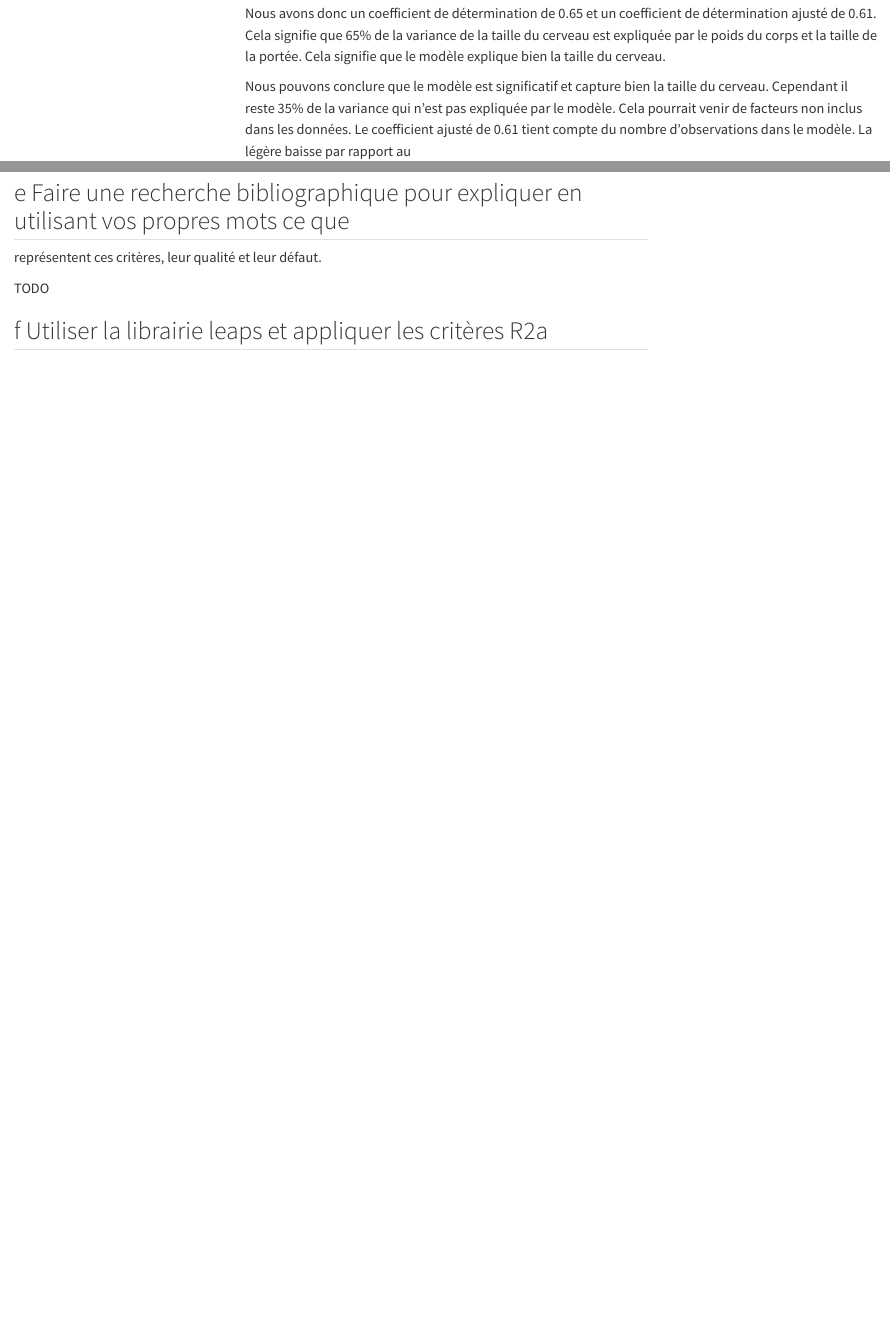
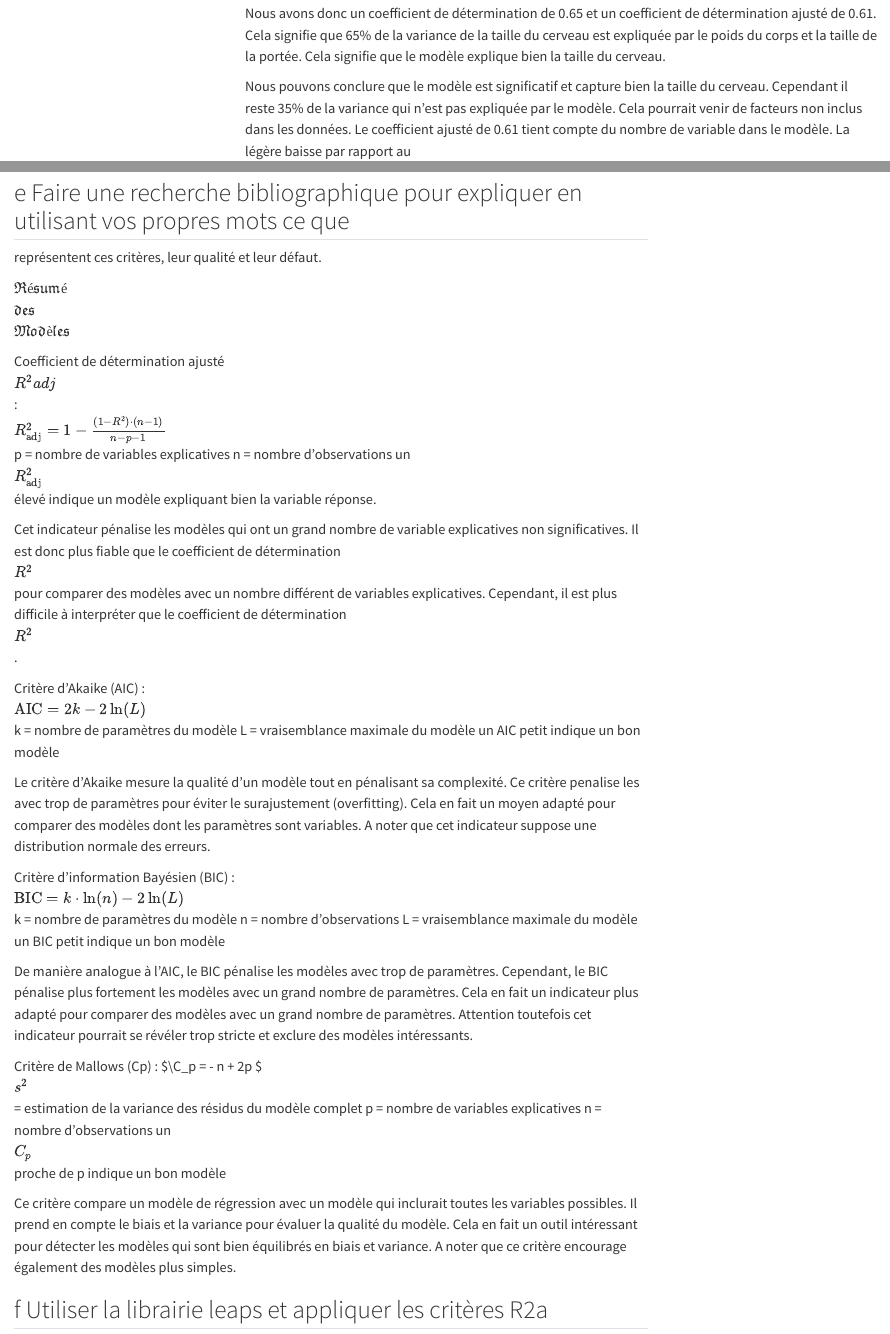
Before and after one commit to Jmuhleman/pw_VID, a Quarto document (pw2/pw_2.qmd): the page in a window 1100 px wide, from 17060 px down, and a second part further down, joined at a grey line. Rendered offline with R 4.5, knitr and Pandoc in place of Quarto, with nearby package versions; code that draws random numbers runs with fixed seeds of ours; some code elsewhere in the file could not run offline; menus at the side of the page are left out; long lines of code are wrapped.

Commit message:
progress...

````diff
--- a/pw2/pw_2.qmd
+++ b/pw2/pw_2.qmd
@@ -475,7 +475,7 @@ print(model_summary)
 ```
 Nous avons donc un coefficient de détermination de 0.65 et un coefficient de détermination ajusté de 0.61. Cela signifie que 65% de la variance de la taille du cerveau est expliquée par le poids du corps et la taille de la portée. Cela signifie que le modèle explique bien la taille du cerveau.
 
-Nous pouvons conclure que le modèle est significatif et capture bien la taille du cerveau. Cependant il reste 35% de la variance qui n'est pas expliquée par le modèle. Cela pourrait venir de facteurs non inclus dans les données. Le coefficient ajusté de 0.61 tient compte du nombre d'observations dans le modèle. La légère baisse par rapport au $\\R^2$
+Nous pouvons conclure que le modèle est significatif et capture bien la taille du cerveau. Cependant il reste 35% de la variance qui n'est pas expliquée par le modèle. Cela pourrait venir de facteurs non inclus dans les données. Le coefficient ajusté de 0.61 tient compte du nombre de variable dans le modèle. La légère baisse par rapport au $\\R^2$
 
 
 ## j Effectuer une vérification des hypothèses inhérentes au modèle à l’aide des graphiques
@@ -566,14 +566,46 @@ Nous avons donc un coefficient de détermination de 0.65 et un coefficient de d
 ## e Faire une recherche bibliographique pour expliquer en utilisant vos propres mots ce que
 représentent ces critères, leur qualité et leur défaut.
 
+$\\\mathfrak{Résumé}$  $\\\mathfrak{des}$  $\\\mathfrak{Modèles}$
 
-TODO
+Coefficient de détermination ajusté $\\R^2adj$ :
+$\\R^2_{\text{adj}} = 1 - \frac{(1 - R^2) \cdot (n - 1)}{n - p - 1}$
+p = nombre de variables explicatives
+n = nombre d'observations
+un $\\R^2_{\text{adj}}$ élevé indique un modèle expliquant bien la variable réponse.
+
+Cet indicateur pénalise les modèles qui ont un grand nombre de variable explicatives non significatives. Il est donc plus fiable que le coefficient de détermination $\\R^2$ pour comparer des modèles avec un nombre différent de variables explicatives. Cependant, il est plus difficile à interpréter que le coefficient de détermination $\\R^2$.
 
 
 
+Critère d'Akaike (AIC) :
+$\\\text{AIC} = 2k - 2\ln(L)$
+k = nombre de paramètres du modèle
+L = vraisemblance maximale du modèle
+un AIC petit indique un bon modèle
+
+Le critère d'Akaike mesure la qualité d'un modèle tout en pénalisant sa complexité. Ce critère penalise les avec trop de paramètres pour éviter le surajustement (overfitting). Cela en fait un moyen adapté pour comparer des modèles dont les paramètres sont variables. A noter que cet indicateur suppose une distribution normale des erreurs.
 
 
 
+Critère d'information Bayésien (BIC) :
+$\\\text{BIC} = k \cdot \ln(n) - 2 \ln(L)$
+k = nombre de paramètres du modèle
+n = nombre d'observations
+L = vraisemblance maximale du modèle
+un BIC petit indique un bon modèle
+
+De manière analogue à l'AIC, le BIC pénalise les modèles avec trop de paramètres. Cependant, le BIC pénalise plus fortement les modèles avec un grand nombre de paramètres. Cela en fait un indicateur plus adapté pour comparer des modèles avec un grand nombre de paramètres. Attention toutefois cet indicateur pourrait se révéler trop stricte et exclure des modèles intéressants.
+
+
+Critère de Mallows (Cp) :
+$\\C_p = \frac{\sum (y_i - \hat{y}_i)^2}{s^2} - n + 2p $
+$\\s^2$ = estimation de la variance des résidus du modèle complet
+p = nombre de variables explicatives
+n = nombre d'observations
+un $\\C_p$ proche de p indique un bon modèle
+
+Ce critère compare un modèle de régression avec un modèle qui inclurait toutes les variables possibles. Il prend en compte le biais et la variance pour évaluer la qualité du modèle. Cela en fait un outil intéressant pour détecter les modèles qui sont bien équilibrés en biais et variance. A noter que ce critère encourage également des modèles plus simples.
 
 
 
````
